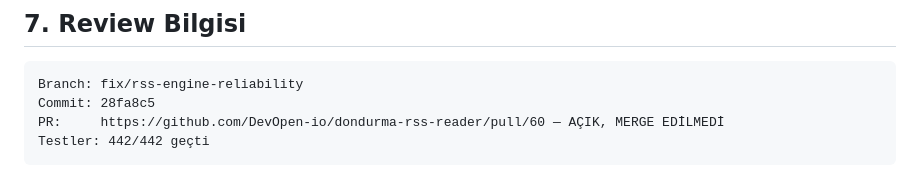
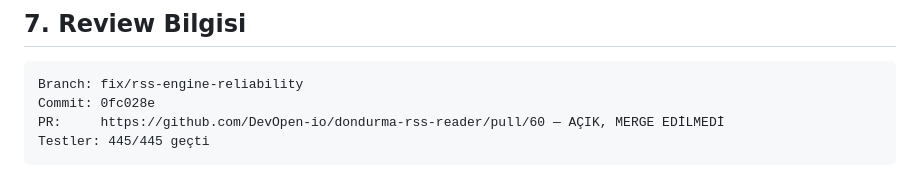
Before and after one commit to DevOpen-io/dondurma-rss-reader, a Markdown page: FIX_RSS_REQUEST.md, the part around the change. GitHub-like rendering.

Commit message:
Pin final SHA and test count in report
Generated with [Devin](https://devin.ai)

Co-Authored-By: Devin <158243242+devin-ai-integration[bot]@users.noreply.github.com>

````diff
--- a/FIX_RSS_REQUEST.md
+++ b/FIX_RSS_REQUEST.md
@@ -110,7 +110,7 @@ Bağımsız incelemede 6 CodeRabbit thread'i + 1 ek senaryo doğrulandı; tümü
 
 ```
 Branch: fix/rss-engine-reliability
-Commit: 28fa8c5
+Commit: 0fc028e
 PR:     https://github.com/DevOpen-io/dondurma-rss-reader/pull/60 — AÇIK, MERGE EDİLMEDİ
-Testler: 442/442 geçti
+Testler: 445/445 geçti
 ```
````
